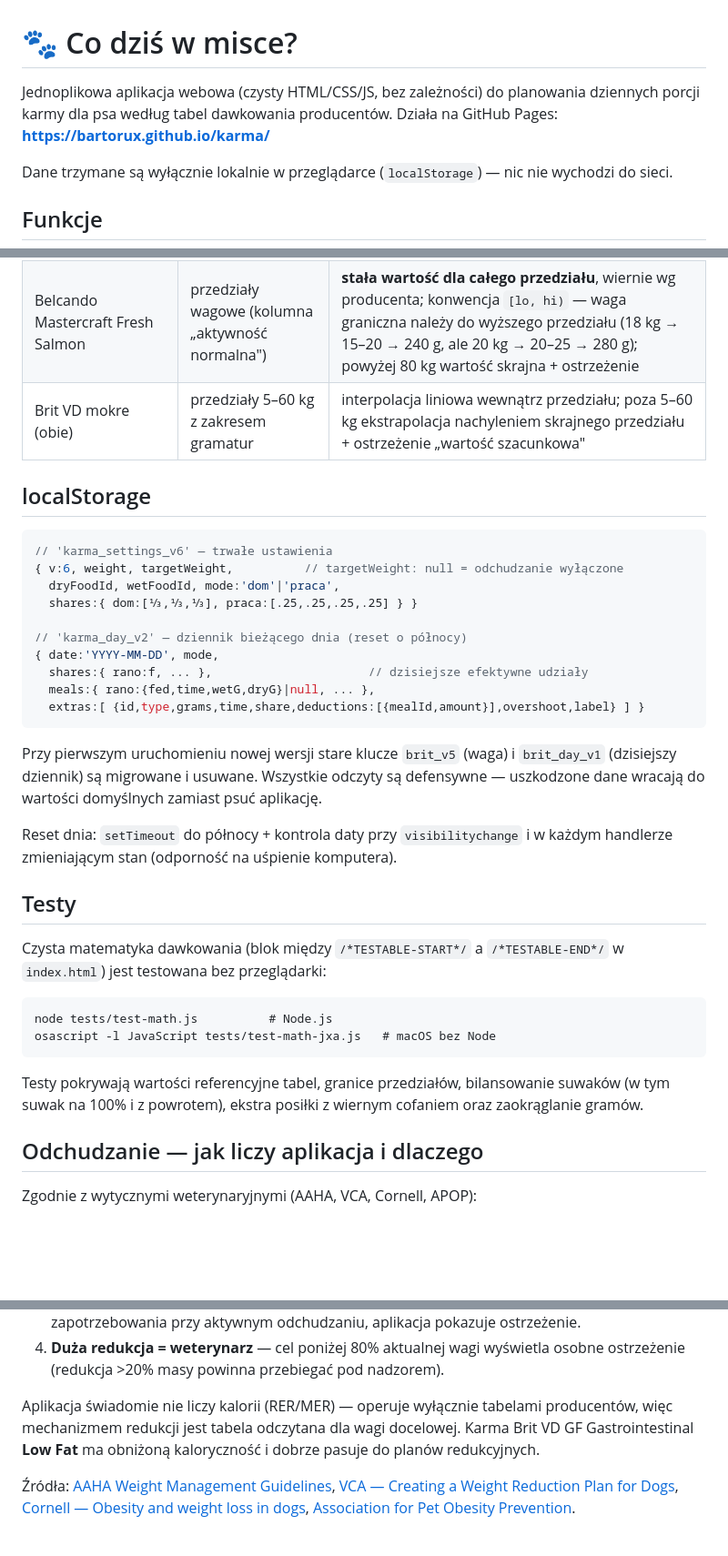
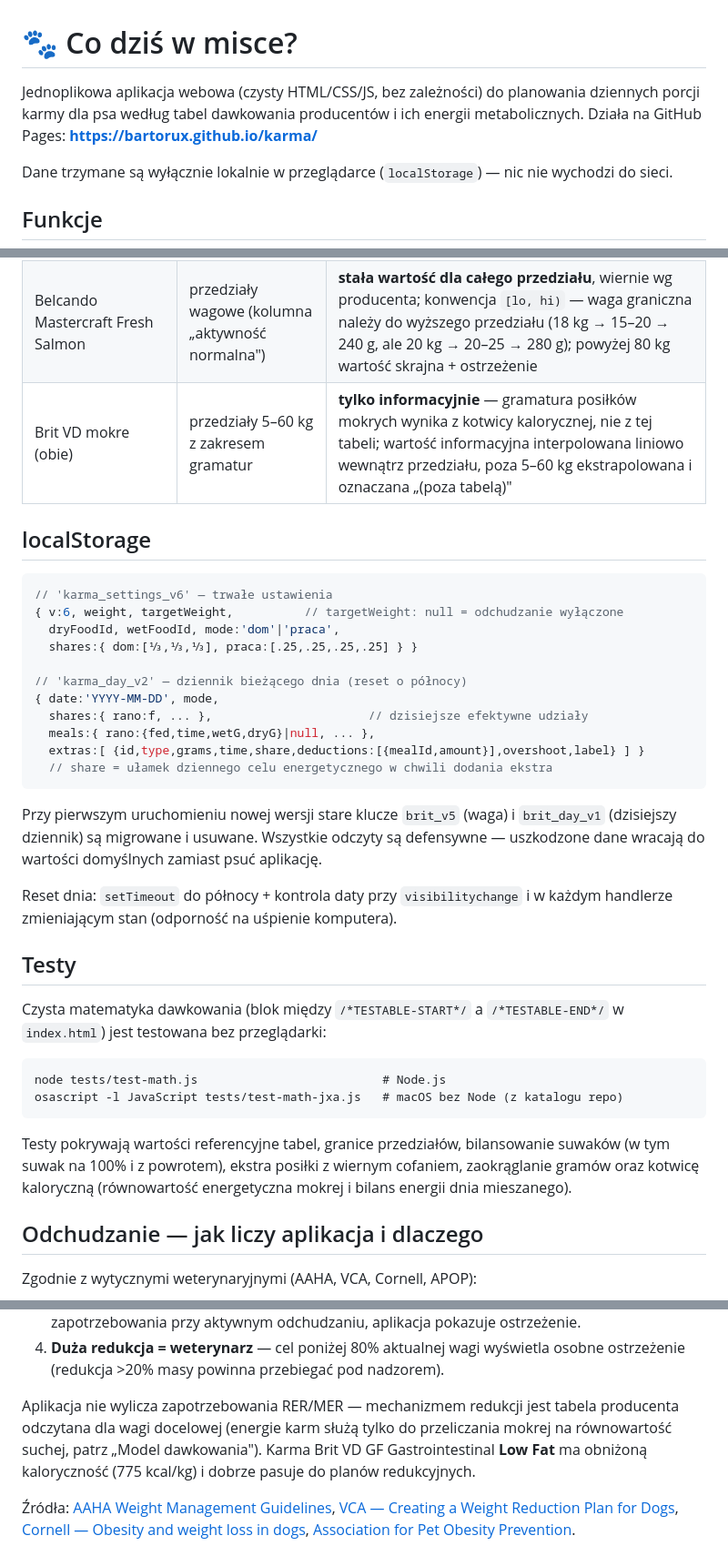
Before and after one commit to bartorux/karma, a Markdown page: README.md, 3 parts joined by grey strips. Shown at 91% size. Drawn GitHub-style; blank space fills up the shorter version.

Commit message:
Dokumentacja zsynchronizowana z kotwicą kaloryczną
- Tabele mokre oznaczone jako informacyjne (dawkowanie mokrej z energii)
- Wzór ekstra posiłku doprecyzowany (mokra = równowartość energetyczna)
- Podświetlenie tabelek: waga dawkowania (docelowa, gdy ustawiona)
- Sekcja odchudzania i testów zaktualizowana, notka o share w schemacie

````diff
--- a/README.md
+++ b/README.md
@@ -1,8 +1,9 @@
 # 🐾 Co dziś w misce?
 
 Jednoplikowa aplikacja webowa (czysty HTML/CSS/JS, bez zależności) do planowania
-dziennych porcji karmy dla psa według tabel dawkowania producentów.
-Działa na GitHub Pages: **https://bartorux.github.io/karma/**
+dziennych porcji karmy dla psa według tabel dawkowania producentów i ich
+energii metabolicznych. Działa na GitHub Pages:
+**https://bartorux.github.io/karma/**
 
 Dane trzymane są wyłącznie lokalnie w przeglądarce (`localStorage`) — nic nie
 wychodzi do sieci.
@@ -98,7 +101,7 @@ odbudowywane z ustawień i ponownie pomniejszane o wszystkie ekstra.
 |---|---|---|
 | Brit VD GF Gastrointestinal (sucha) | punkty wagowe 2–80 kg | interpolacja liniowa między punktami; poza zakresem wartość skrajna + ostrzeżenie |
 | Belcando Mastercraft Fresh Salmon | przedziały wagowe (kolumna „aktywność normalna") | **stała wartość dla całego przedziału**, wiernie wg producenta; konwencja `[lo, hi)` — waga graniczna należy do wyższego przedziału (18 kg → 15–20 → 240 g, ale 20 kg → 20–25 → 280 g); powyżej 80 kg wartość skrajna + ostrzeżenie |
-| Brit VD mokre (obie) | przedziały 5–60 kg z zakresem gramatur | interpolacja liniowa wewnątrz przedziału; poza 5–60 kg ekstrapolacja nachyleniem skrajnego przedziału + ostrzeżenie „wartość szacunkowa" |
+| Brit VD mokre (obie) | przedziały 5–60 kg z zakresem gramatur | **tylko informacyjnie** — gramatura posiłków mokrych wynika z kotwicy kalorycznej, nie z tej tabeli; wartość informacyjna interpolowana liniowo wewnątrz przedziału, poza 5–60 kg ekstrapolowana i oznaczana „(poza tabelą)" |
 
 ## localStorage
 
@@ -113,6 +116,7 @@ odbudowywane z ustawień i ponownie pomniejszane o wszystkie ekstra.
   shares:{ rano:f, ... },                      // dzisiejsze efektywne udziały
   meals:{ rano:{fed,time,wetG,dryG}|null, ... },
   extras:[ {id,type,grams,time,share,deductions:[{mealId,amount}],overshoot,label} ] }
+  // share = ułamek dziennego celu energetycznego w chwili dodania ekstra
 ```
 
 Przy pierwszym uruchomieniu nowej wersji stare klucze `brit_v5` (waga)
@@ -129,13 +133,14 @@ Czysta matematyka dawkowania (blok między `/*TESTABLE-START*/`
 a `/*TESTABLE-END*/` w `index.html`) jest testowana bez przeglądarki:
 
 ```
-node tests/test-math.js          # Node.js
-osascript -l JavaScript tests/test-math-jxa.js   # macOS bez Node
+node tests/test-math.js                          # Node.js
+osascript -l JavaScript tests/test-math-jxa.js   # macOS bez Node (z katalogu repo)
 ```
 
 Testy pokrywają wartości referencyjne tabel, granice przedziałów,
 bilansowanie suwaków (w tym suwak na 100% i z powrotem), ekstra posiłki
-z wiernym cofaniem oraz zaokrąglanie gramów.
+z wiernym cofaniem, zaokrąglanie gramów oraz kotwicę kaloryczną
+(równowartość energetyczna mokrej i bilans energii dnia mieszanego).
 
 ## Odchudzanie — jak liczy aplikacja i dlaczego
 
@@ -153,10 +158,11 @@ Zgodnie z wytycznymi weterynaryjnymi (AAHA, VCA, Cornell, APOP):
 4. **Duża redukcja = weterynarz** — cel poniżej 80% aktualnej wagi wyświetla
    osobne ostrzeżenie (redukcja >20% masy powinna przebiegać pod nadzorem).
 
-Aplikacja świadomie nie liczy kalorii (RER/MER) — operuje wyłącznie tabelami
-producentów, więc mechanizmem redukcji jest tabela odczytana dla wagi
-docelowej. Karma Brit VD GF Gastrointestinal **Low Fat** ma obniżoną
-kaloryczność i dobrze pasuje do planów redukcyjnych.
+Aplikacja nie wylicza zapotrzebowania RER/MER — mechanizmem redukcji jest
+tabela producenta odczytana dla wagi docelowej (energie karm służą tylko do
+przeliczania mokrej na równowartość suchej, patrz „Model dawkowania").
+Karma Brit VD GF Gastrointestinal **Low Fat** ma obniżoną kaloryczność
+(775 kcal/kg) i dobrze pasuje do planów redukcyjnych.
 
 Źródła: [AAHA Weight Management Guidelines](https://www.aaha.org/resources/2021-aaha-nutrition-and-weight-management-guidelines/weight-reduction-in-the-obese-pet/),
 [VCA — Creating a Weight Reduction Plan for Dogs](https://vcahospitals.com/know-your-pet/creating-a-weight-reduction-plan-for-dogs),
````
Also changed, not shown: other parts of README.md (+5 -3 lines).
